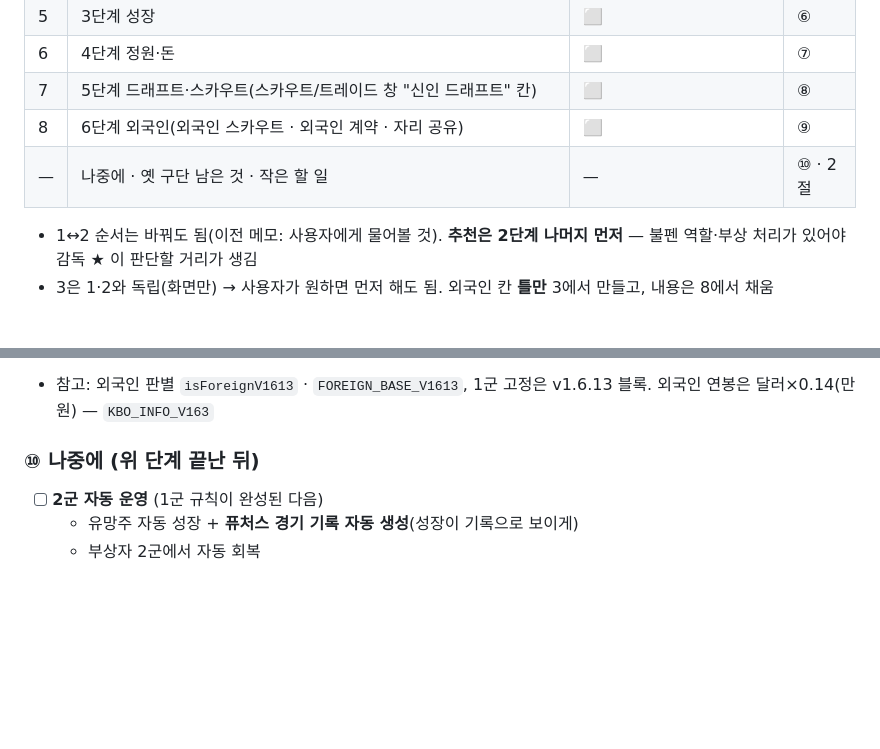
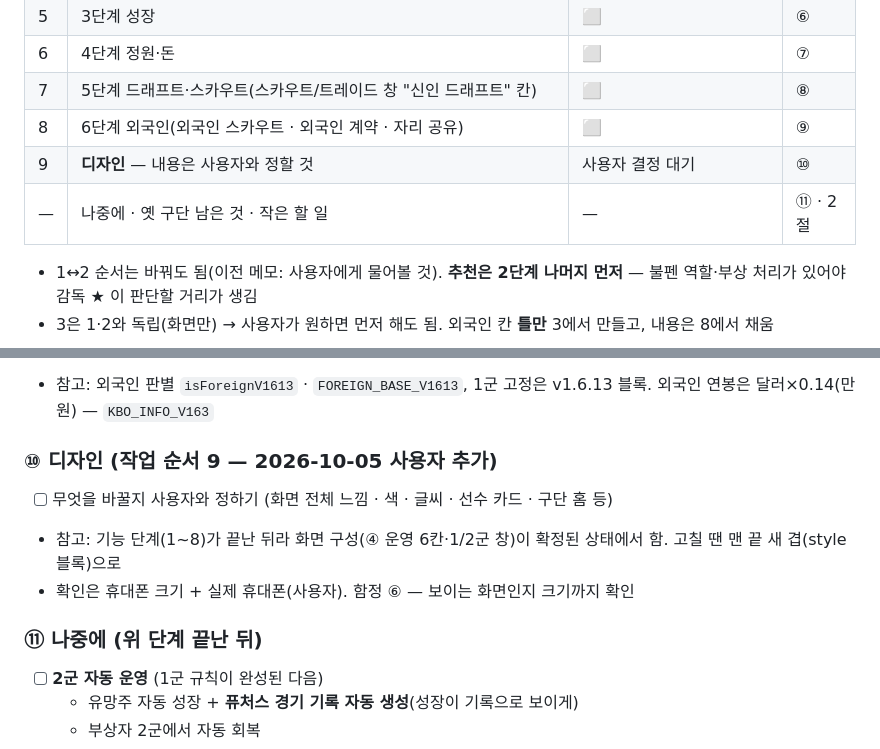
Before and after one commit to babodabin/baseball-game, a Markdown page: TODO.md, 2 parts joined by grey strips. Rendered like a GitHub page; blank space fills up the shorter version.

Commit message:
TODO: 작업 순서 9번 디자인 추가
Co-Authored-By: Claude Opus 5.5 <noreply@anthropic.com>

```diff
--- a/TODO.md
+++ b/TODO.md
@@ -29,7 +29,8 @@
 | 6 | 4단계 정원·돈 | ⬜ | ⑦ |
 | 7 | 5단계 드래프트·스카우트(스카우트/트레이드 창 "신인 드래프트" 칸) | ⬜ | ⑧ |
 | 8 | 6단계 외국인(외국인 스카우트 · 외국인 계약 · 자리 공유) | ⬜ | ⑨ |
-| — | 나중에 · 옛 구단 남은 것 · 작은 할 일 | — | ⑩ · 2절 |
+| 9 | **디자인** — 내용은 사용자와 정할 것 | 사용자 결정 대기 | ⑩ |
+| — | 나중에 · 옛 구단 남은 것 · 작은 할 일 | — | ⑪ · 2절 |
 
 - 1↔2 순서는 바꿔도 됨(이전 메모: 사용자에게 물어볼 것). **추천은 2단계 나머지 먼저** — 불펜 역할·부상 처리가 있어야 감독 ★ 이 판단할 거리가 생김
 - 3은 1·2와 독립(화면만) → 사용자가 원하면 먼저 해도 됨. 외국인 칸 **틀만** 3에서 만들고, 내용은 8에서 채움
@@ -292,7 +293,13 @@ while(!seasonOver()) window.playMyGame();
 - [ ] 사용자 트레이드도 3+1 한도 검사(v1.6.13 남은 것 — 지금은 검사 없음)
 - 참고: 외국인 판별 `isForeignV1613` · `FOREIGN_BASE_V1613`, 1군 고정은 v1.6.13 블록. 외국인 연봉은 달러×0.14(만원) — `KBO_INFO_V163`
 
-### ⑩ 나중에 (위 단계 끝난 뒤)
+### ⑩ 디자인 (작업 순서 9 — 2026-10-05 사용자 추가)
+
+- [ ] 무엇을 바꿀지 사용자와 정하기 (화면 전체 느낌 · 색 · 글씨 · 선수 카드 · 구단 홈 등)
+- 참고: 기능 단계(1~8)가 끝난 뒤라 화면 구성(④ 운영 6칸·1/2군 창)이 확정된 상태에서 함. 고칠 땐 맨 끝 새 겹(style 블록)으로
+- 확인은 휴대폰 크기 + 실제 휴대폰(사용자). 함정 ⑥ — 보이는 화면인지 크기까지 확인
+
+### ⑪ 나중에 (위 단계 끝난 뒤)
 
 - [ ] **2군 자동 운영** (1군 규칙이 완성된 다음)
   - 유망주 자동 성장 + **퓨처스 경기 기록 자동 생성**(성장이 기록으로 보이게)
```
